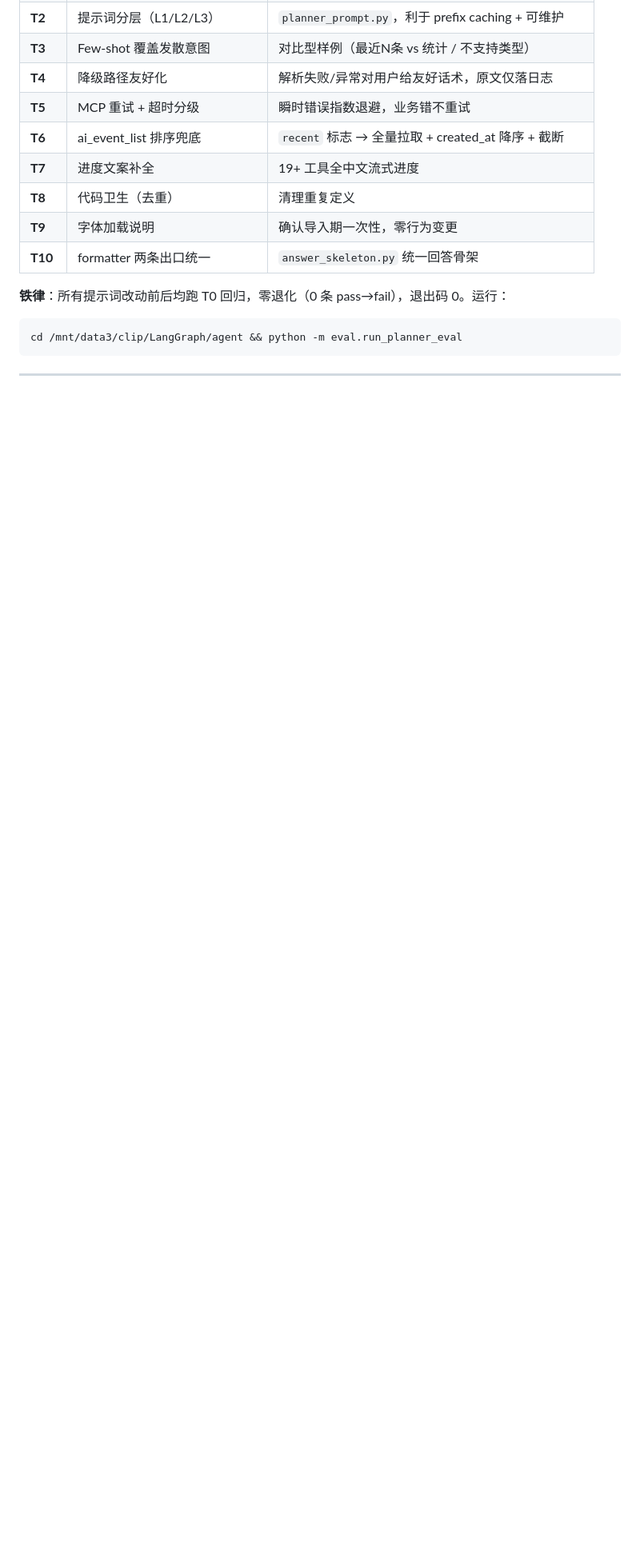
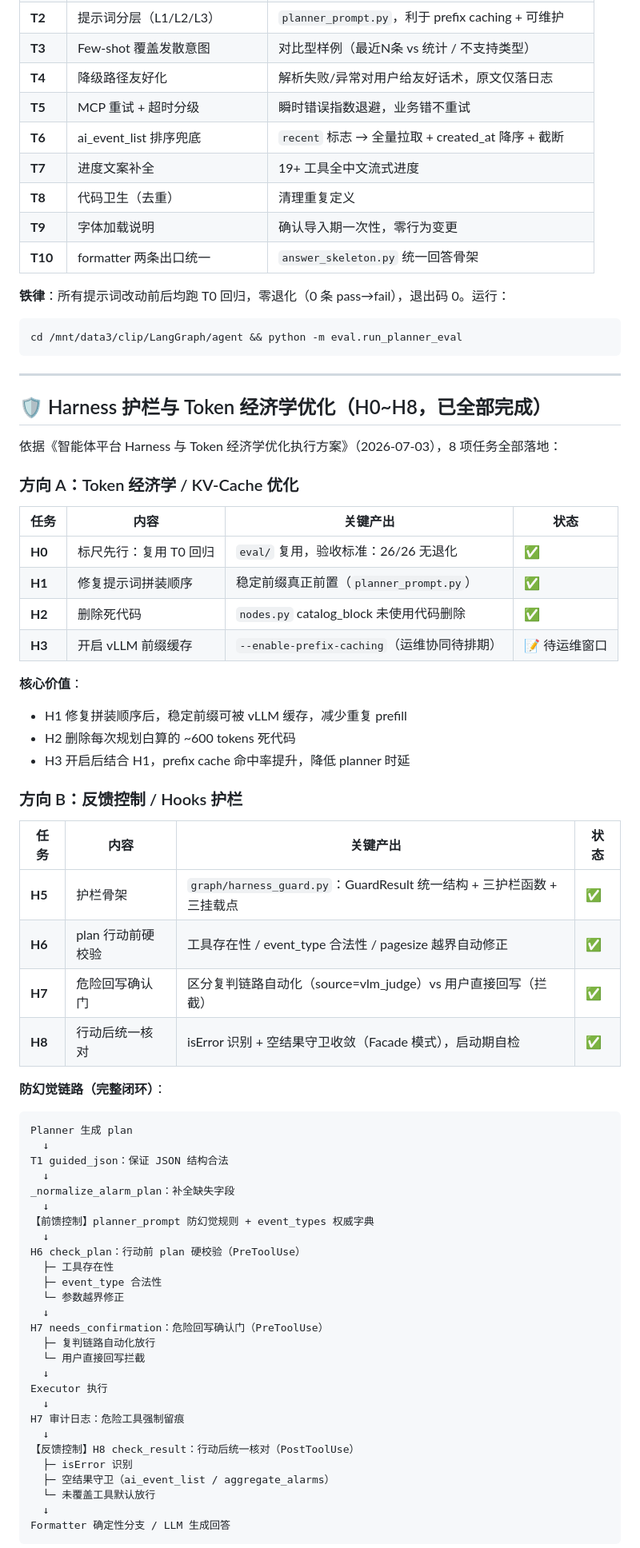
Before and after one commit to pittZaj/agent001, a Markdown page: README.md, the part around one of its changes. Shown at 80% size. Drawn GitHub-style; blank space fills up the shorter version.

````diff
--- a/README.md
+++ b/README.md
@@ -309,3 +322,61 @@ cd /mnt/data3/clip/LangGraph/agent && python -m eval.run_planner_eval
 
 ---
 
+## 🛡️ Harness 护栏与 Token 经济学优化（H0~H8，已全部完成）
+
+依据《智能体平台 Harness 与 Token 经济学优化执行方案》（2026-07-03），8 项任务全部落地：
+
+### 方向 A：Token 经济学 / KV-Cache 优化
+
+| 任务 | 内容 | 关键产出 | 状态 |
+|------|------|---------|------|
+| **H0** | 标尺先行：复用 T0 回归 | `eval/` 复用，验收标准：26/26 无退化 | ✅ |
+| **H1** | 修复提示词拼装顺序 | 稳定前缀真正前置（`planner_prompt.py`） | ✅ |
+| **H2** | 删除死代码 | `nodes.py` catalog_block 未使用代码删除 | ✅ |
+| **H3** | 开启 vLLM 前缀缓存 | `--enable-prefix-caching`（运维协同待排期） | 📝 待运维窗口 |
+
+**核心价值**：
+- H1 修复拼装顺序后，稳定前缀可被 vLLM 缓存，减少重复 prefill
+- H2 删除每次规划白算的 ~600 tokens 死代码
+- H3 开启后结合 H1，prefix cache 命中率提升，降低 planner 时延
+
+### 方向 B：反馈控制 / Hooks 护栏
+
+| 任务 | 内容 | 关键产出 | 状态 |
+|------|------|---------|------|
+| **H5** | 护栏骨架 | `graph/harness_guard.py`：GuardResult 统一结构 + 三护栏函数 + 三挂载点 | ✅ |
+| **H6** | plan 行动前硬校验 | 工具存在性 / event_type 合法性 / pagesize 越界自动修正 | ✅ |
+| **H7** | 危险回写确认门 | 区分复判链路自动化（source=vlm_judge）vs 用户直接回写（拦截） | ✅ |
+| **H8** | 行动后统一核对 | isError 识别 + 空结果守卫收敛（Facade 模式），启动期自检 | ✅ |
+
+**防幻觉链路（完整闭环）**：
+```
+Planner 生成 plan
+  ↓
+T1 guided_json：保证 JSON 结构合法
+  ↓
+_normalize_alarm_plan：补全缺失字段
+  ↓
+【前馈控制】planner_prompt 防幻觉规则 + event_types 权威字典
+  ↓
+H6 check_plan：行动前 plan 硬校验（PreToolUse）
+  ├─ 工具存在性
+  ├─ event_type 合法性
+  └─ 参数越界修正
+  ↓
+H7 needs_confirmation：危险回写确认门（PreToolUse）
+  ├─ 复判链路自动化放行
+  └─ 用户直接回写拦截
+  ↓
+Executor 执行
+  ↓
+H7 审计日志：危险工具强制留痕
+  ↓
+【反馈控制】H8 check_result：行动后统一核对（PostToolUse）
+  ├─ isError 识别
+  ├─ 空结果守卫（ai_event_list / aggregate_alarms）
+  └─ 未覆盖工具默认放行
+  ↓
+Formatter 确定性分支 / LLM 生成回答
+```
+
````
Also changed, not shown: other parts of README.md (+47 -10 lines).
